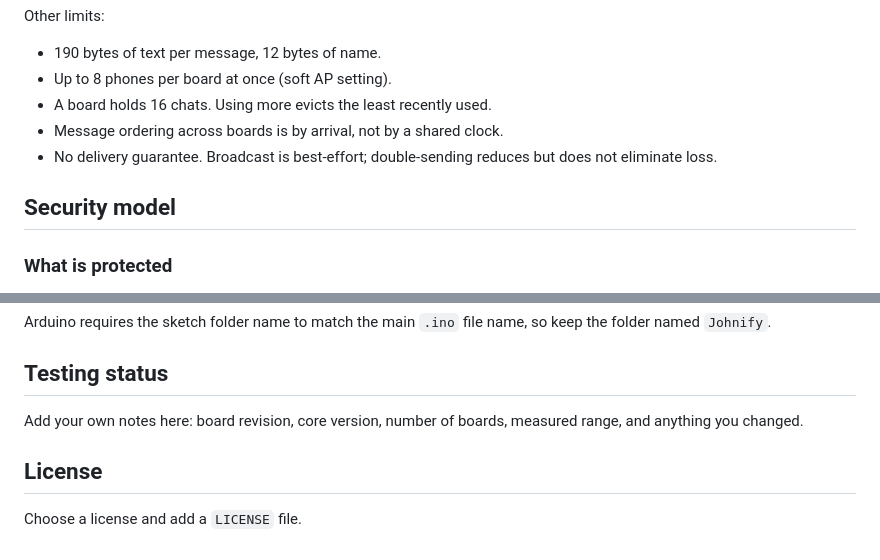
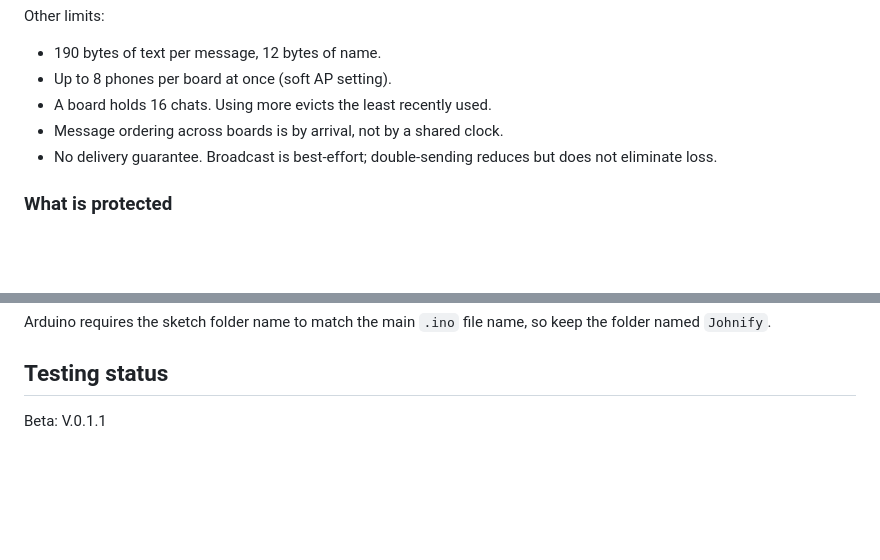
Before and after one commit to Johndinglesin/Johnify, a Markdown page: README.md, 2 parts joined by grey strips. Rendered like a GitHub page; blank space fills up the shorter version.

Commit message:
Update README by removing outdated sections
Removed sections on security model, testing status, and license from README.

```diff
--- a/README.md
+++ b/README.md
@@ -338,8 +338,6 @@ Other limits:
 - Message ordering across boards is by arrival, not by a shared clock.
 - No delivery guarantee. Broadcast is best-effort; double-sending reduces but does not eliminate loss.
 
-## Security model
-
 ### What is protected
 
 - **Confidentiality of name and text** against anyone who does not have the chat code.
@@ -387,8 +385,4 @@ Arduino requires the sketch folder name to match the main `.ino` file name, so k
 
 ## Testing status
 
-Add your own notes here: board revision, core version, number of boards, measured range, and anything you changed.
-
-## License
-
-Choose a license and add a `LICENSE` file.
+Beta: V.0.1.1
```
